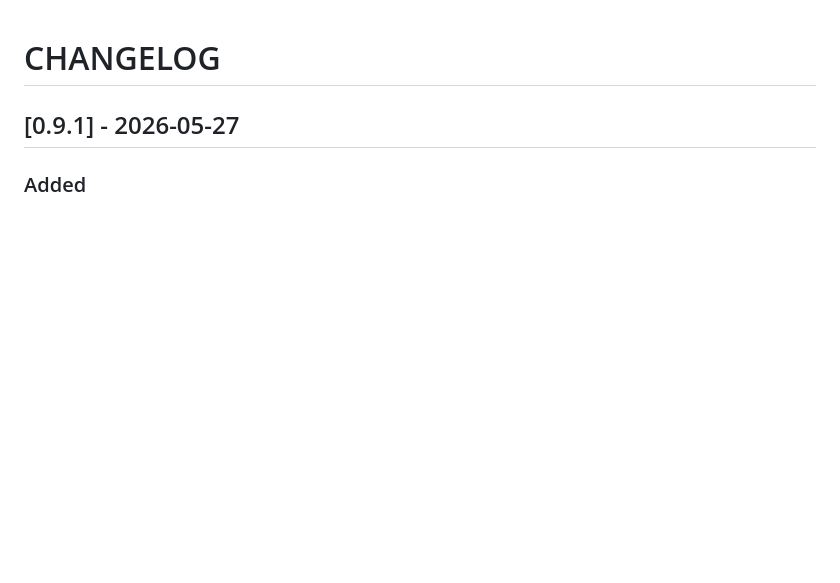
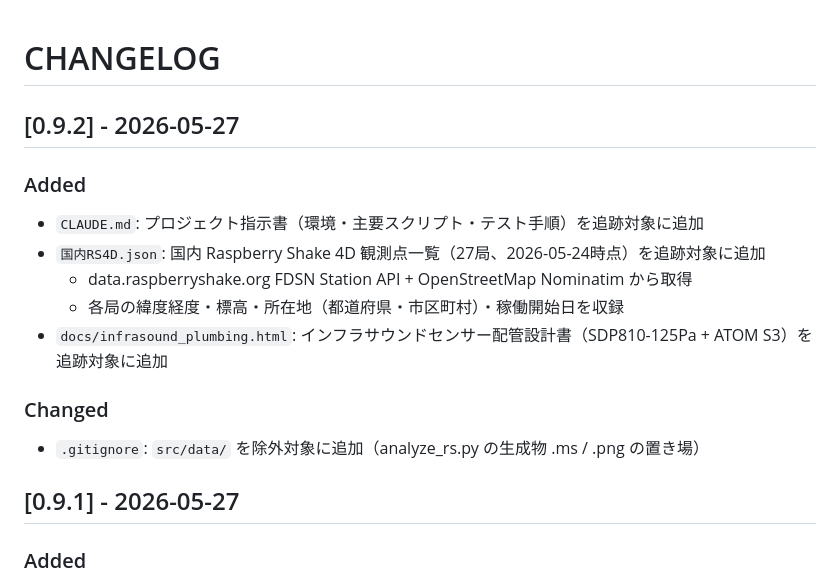
Before and after one commit to Masakai/earthQuake, a Markdown page: docs/CHANGELOG.md, the part around the change. GitHub-like rendering; blank space fills up the shorter version.

Commit message:
docs: CHANGELOG v0.9.2
Co-Authored-By: Claude Opus 4.7 <noreply@anthropic.com>

```diff
--- a/docs/CHANGELOG.md
+++ b/docs/CHANGELOG.md
@@ -1,4 +1,16 @@
 # CHANGELOG
+
+## [0.9.2] - 2026-05-27
+
+### Added
+- `CLAUDE.md`: プロジェクト指示書（環境・主要スクリプト・テスト手順）を追跡対象に追加
+- `国内RS4D.json`: 国内 Raspberry Shake 4D 観測点一覧（27局、2026-05-24時点）を追跡対象に追加
+  - data.raspberryshake.org FDSN Station API + OpenStreetMap Nominatim から取得
+  - 各局の緯度経度・標高・所在地（都道府県・市区町村）・稼働開始日を収録
+- `docs/infrasound_plumbing.html`: インフラサウンドセンサー配管設計書（SDP810-125Pa + ATOM S3）を追跡対象に追加
+
+### Changed
+- `.gitignore`: `src/data/` を除外対象に追加（analyze_rs.py の生成物 .ms / .png の置き場）
 
 ## [0.9.1] - 2026-05-27
 
```
